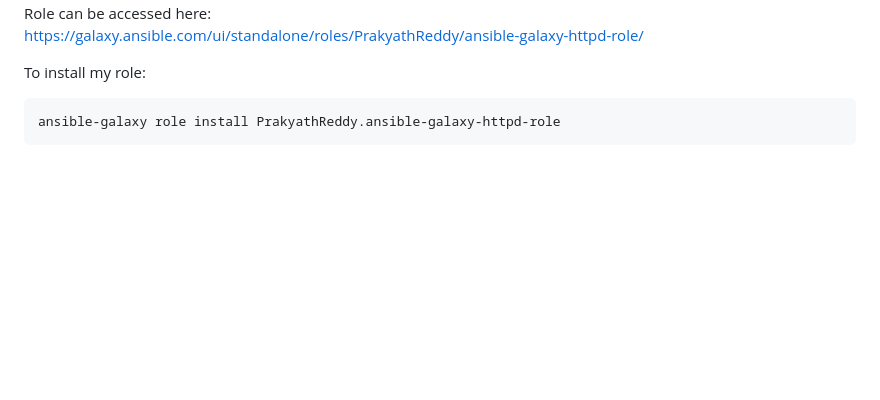
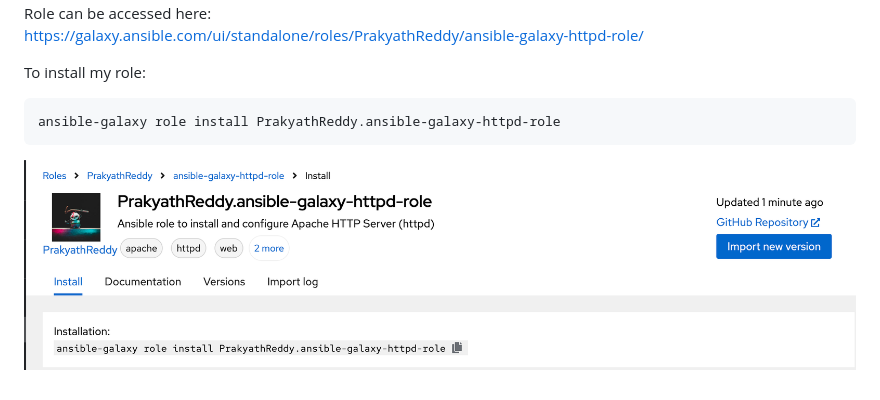
Before and after one commit to PrakyathReddy/ansible, a Markdown page: README.md, the part around the change. GitHub-like rendering; pictures changed too: images/galaxy.png (added); blank space fills up the shorter version.

Commit message:
galaxy role

````diff
--- a/README.md
+++ b/README.md
@@ -307,3 +307,5 @@ To install my role:
 ```bash
 ansible-galaxy role install PrakyathReddy.ansible-galaxy-httpd-role
 ```
+
+![Galaxy Role](images/galaxy.png)
````
